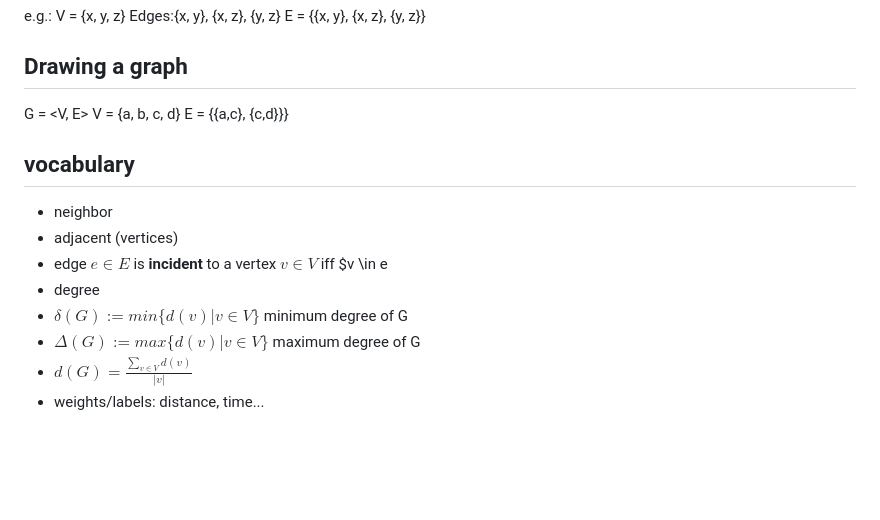
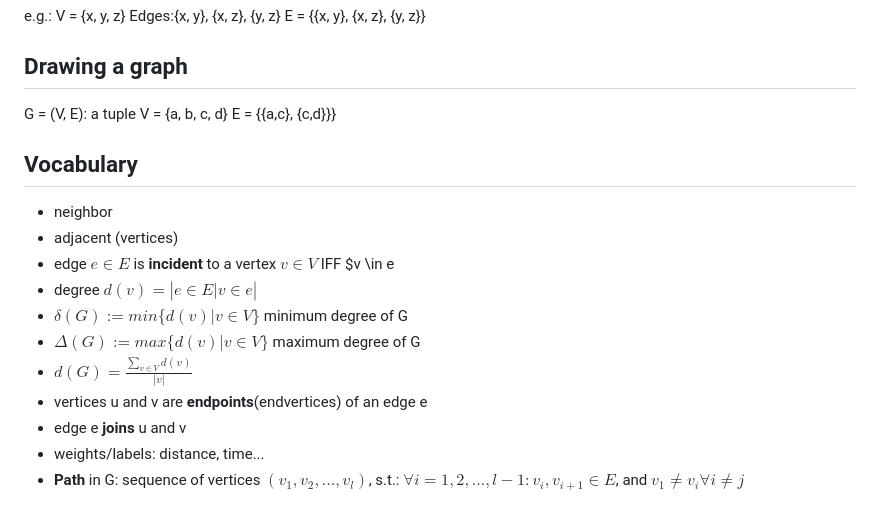
Before and after one commit to AnkieFan/NotesDumpingGround, a Markdown page: GraphTheory/Lec1.md, the part around the change. Drawn GitHub-style; blank space fills up the shorter version.

```diff
--- a/GraphTheory/Lec1.md
+++ b/GraphTheory/Lec1.md
@@ -10,16 +10,19 @@ Edges:{x, y}, {x, z}, {y, z}
 E = {{x, y}, {x, z}, {y, z}}
 
 ## Drawing a graph
-G = <V, E>
+G = (V, E): a tuple
 V = {a, b, c, d}
 E = {{a,c}, {c,d}}}
 
-## vocabulary
+## Vocabulary
 + neighbor
 + adjacent (vertices)
-+ edge $e \in E$ is **incident** to a vertex $v \in V$ iff $v \in e
-+ degree
++ edge $e \in E$ is **incident** to a vertex $v \in V$ IFF $v \in e
++ degree $d(v) = |{e \in E| v \in e}|$
 + $\delta(G) := min \{d(v)|v \in V\}$ minimum degree of G
 + $\Delta(G) := max \{d(v)|v \in V\}$ maximum degree of G
 + $d(G) = \frac{\sum_{v \in V}d(v)}{|v|}$
++ vertices u and v are **endpoints**(endvertices) of an edge e
++ edge e **joins** u and v
 + weights/labels: distance, time...
++ **Path** in G: sequence of vertices $(v_1,v_2,...,v_l)$, s.t.: $\forall i = 1,2,...,l-1: {v_i,v_{i+1}} \in E$, and $v_1 \neq v_i \forall i \neq j$
```
Also changed, not shown: ML_AndrewNg/C2W3.md (added, +92 -0 lines), SQL/3_表结构的增删改.md (+5 -5 lines), ML_AndrewNg/Img/HigBias.png (added), ML_AndrewNg/Img/HighVariance.png (added), ML_AndrewNg/Img/chooseRegularization.png (added).
